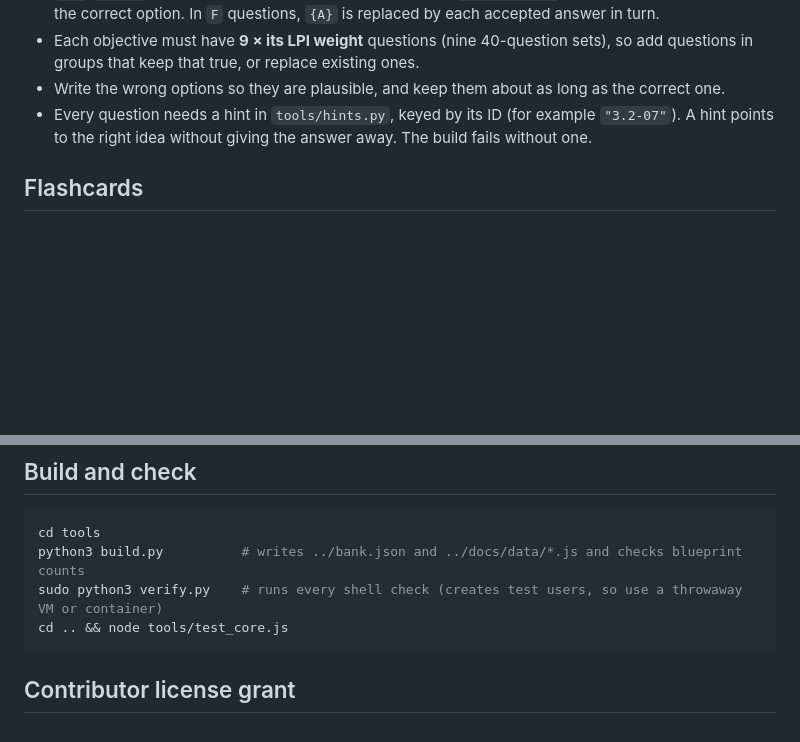
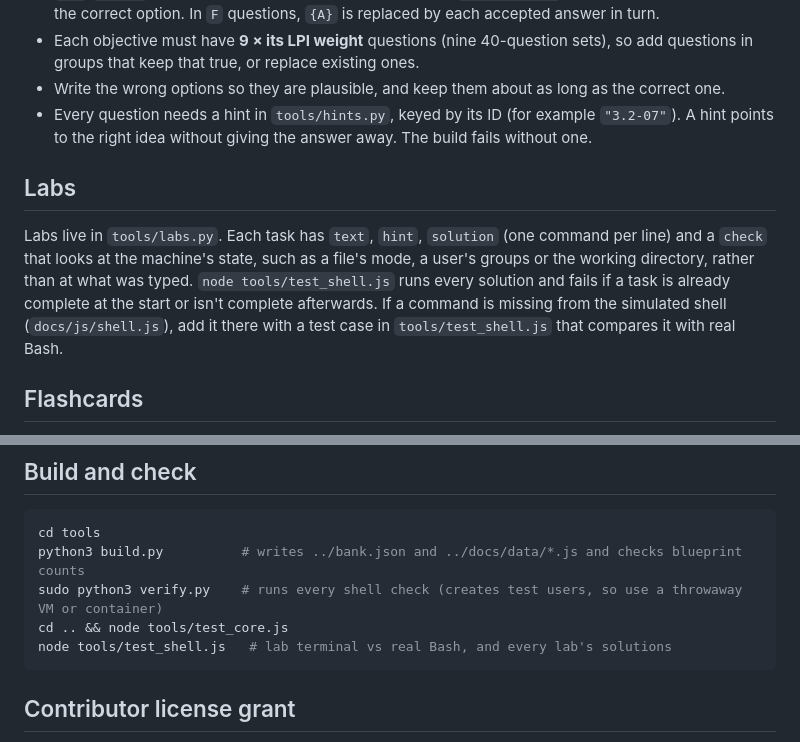
Before and after one commit to krink192/exit0-linux-essentials, a Markdown page: CONTRIBUTING.md, 2 parts joined by grey strips. Drawn GitHub-style; blank space fills up the shorter version.

````diff
--- a/CONTRIBUTING.md
+++ b/CONTRIBUTING.md
@@ -31,6 +31,14 @@ F("2.3", "Type the command that prints the current working directory.",
 - Every question needs a hint in `tools/hints.py`, keyed by its ID (for example `"3.2-07"`). A hint points to the
   right idea without giving the answer away. The build fails without one.
 
+## Labs
+
+Labs live in `tools/labs.py`. Each task has `text`, `hint`, `solution` (one command per line) and a `check` that
+looks at the machine's state, such as a file's mode, a user's groups or the working directory, rather than at
+what was typed. `node tools/test_shell.js` runs every solution and fails if a task is already complete at the
+start or isn't complete afterwards. If a command is missing from the simulated shell (`docs/js/shell.js`), add it
+there with a test case in `tools/test_shell.js` that compares it with real Bash.
+
 ## Flashcards
 
 Cards live in `tools/cards.py`. `C(...)` adds a card to the Concepts deck and `K(...)` to the Commands & files deck.
@@ -48,6 +56,7 @@ cd tools
 python3 build.py          # writes ../bank.json and ../docs/data/*.js and checks blueprint counts
 sudo python3 verify.py    # runs every shell check (creates test users, so use a throwaway VM or container)
 cd .. && node tools/test_core.js
+node tools/test_shell.js   # lab terminal vs real Bash, and every lab's solutions
 ```
 
 ## Contributor license grant
````
Also changed, not shown: README.md (+11 -1 lines), docs/screenshots/lab.png (added), 12 other files.
